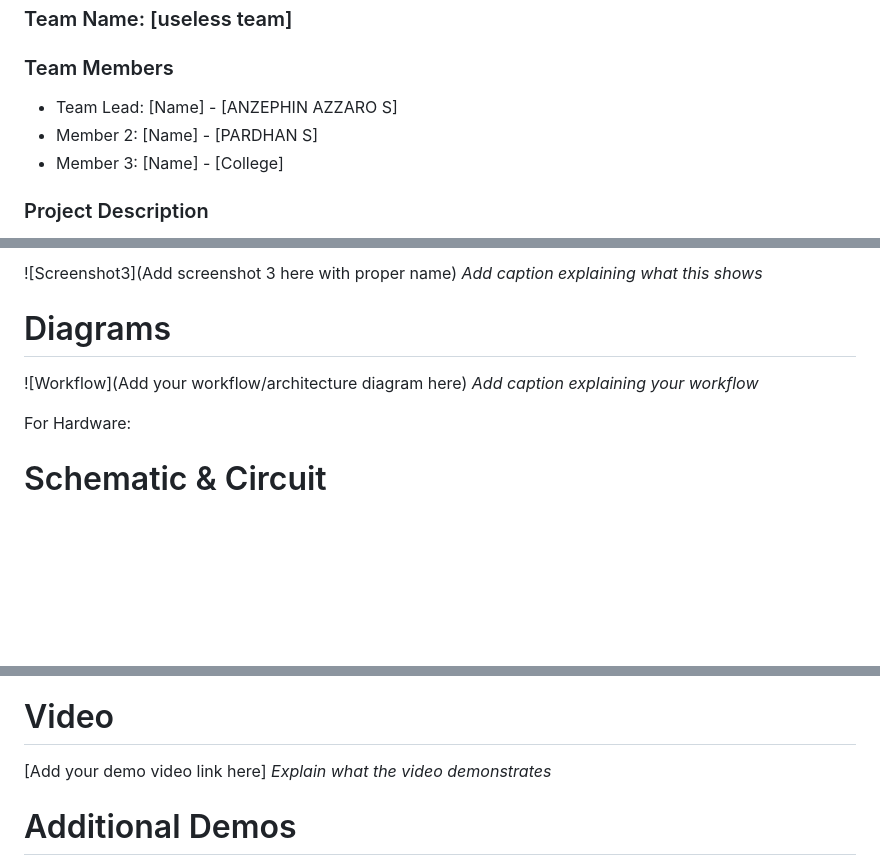
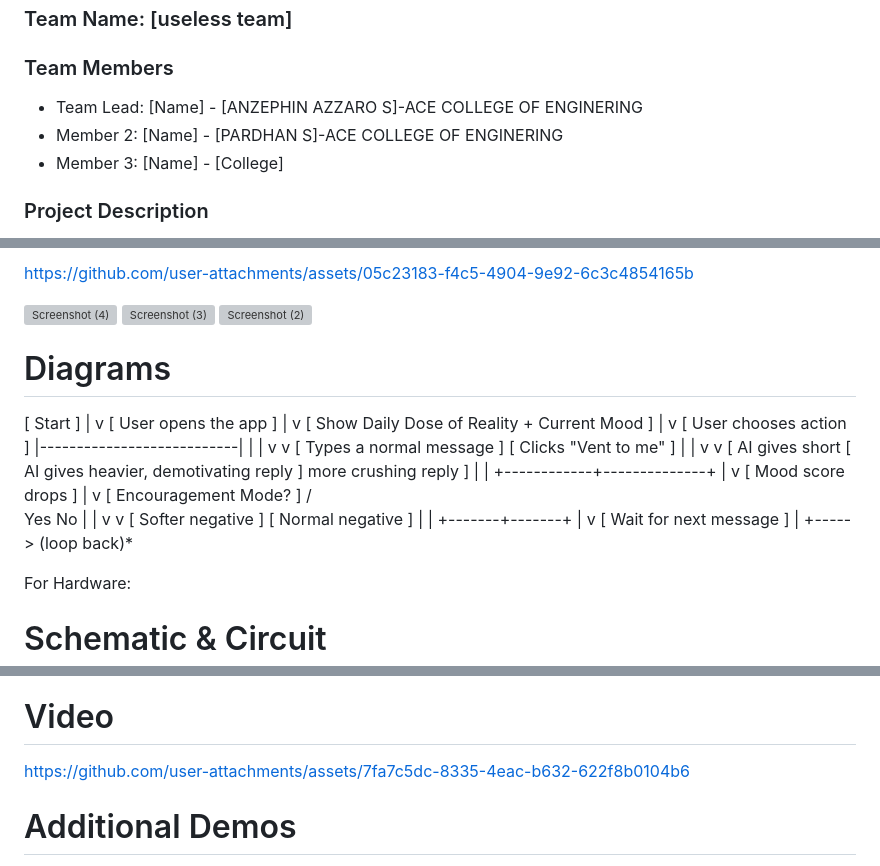
Before and after one commit to pardhan8302-hash/downer-ai, a Markdown page: README.md, 3 parts joined by grey strips. Drawn GitHub-style; blank space fills up the shorter version; grey boxes are pictures that could not be loaded.

Commit message:
Revise team members and enhance README content
Updated team member details and added screenshots and diagrams.

```diff
--- a/README.md
+++ b/README.md
@@ -10,8 +10,8 @@
 
 
 ### Team Members
-- Team Lead: [Name] - [ANZEPHIN AZZARO S]
-- Member 2: [Name] - [PARDHAN S]
+- Team Lead: [Name] - [ANZEPHIN AZZARO S]-ACE COLLEGE OF ENGINERING
+- Member 2: [Name] - [PARDHAN S]-ACE COLLEGE OF ENGINERING
 - Member 3: [Name] - [College]
 
 ### Project Description
@@ -153,10 +149,51 @@ downer-ai/
 
-![Screenshot3](Add screenshot 3 here with proper name)
-*Add caption explaining what this shows*
+https://github.com/user-attachments/assets/05c23183-f4c5-4904-9e92-6c3c4854165b
+
+
+<img width="1920" height="1080" alt="Screenshot (4)" src="https://github.com/user-attachments/assets/bc8ee1dc-2271-495f-afea-2808fda6a4f8" />
+<img width="1920" height="1080" alt="Screenshot (3)" src="https://github.com/user-attachments/assets/1a507ba2-cbb7-4e46-bd1b-061f24fbdd90" />
+<img width="1920" height="1080" alt="Screenshot (2)" src="https://github.com/user-attachments/assets/9f5e3d9b-33d7-404f-9800-59a3354d82ae" />
+
 
 # Diagrams
-![Workflow](Add your workflow/architecture diagram here)
-*Add caption explaining your workflow*
+[ Start ]
+    |
+    v
+[ User opens the app ]
+    |
+    v
+[ Show Daily Dose of Reality + Current Mood ]
+    |
+    v
+[ User chooses action ]
+    |---------------------------|
+    |                           |
+    v                           v
+[ Types a normal message ]   [ Clicks "Vent to me" ]
+    |                           |
+    v                           v
+[ AI gives short             [ AI gives heavier,
+  demotivating reply ]         more crushing reply ]
+    |                           |
+    +------------+--------------+
+                 |
+                 v
+        [ Mood score drops ]
+                 |
+                 v
+        [ Encouragement Mode? ]
+           /            \
+         Yes             No
+          |               |
+          v               v
+   [ Softer negative ]  [ Normal negative ]
+          |               |
+          +-------+-------+
+                  |
+                  v
+          [ Wait for next message ]
+                  |
+                  +-----> (loop back)*
 
 For Hardware:
 
@@ -179,8 +216,11 @@ For Hardware:
 
 ### Project Demo
 # Video
-[Add your demo video link here]
-*Explain what the video demonstrates*
+
+
+https://github.com/user-attachments/assets/7fa7c5dc-8335-4eac-b632-622f8b0104b6
+
+
 
 # Additional Demos
 [Add any extra demo materials/links]
```
Also changed, not shown: other parts of README.md (+0 -4 lines).
